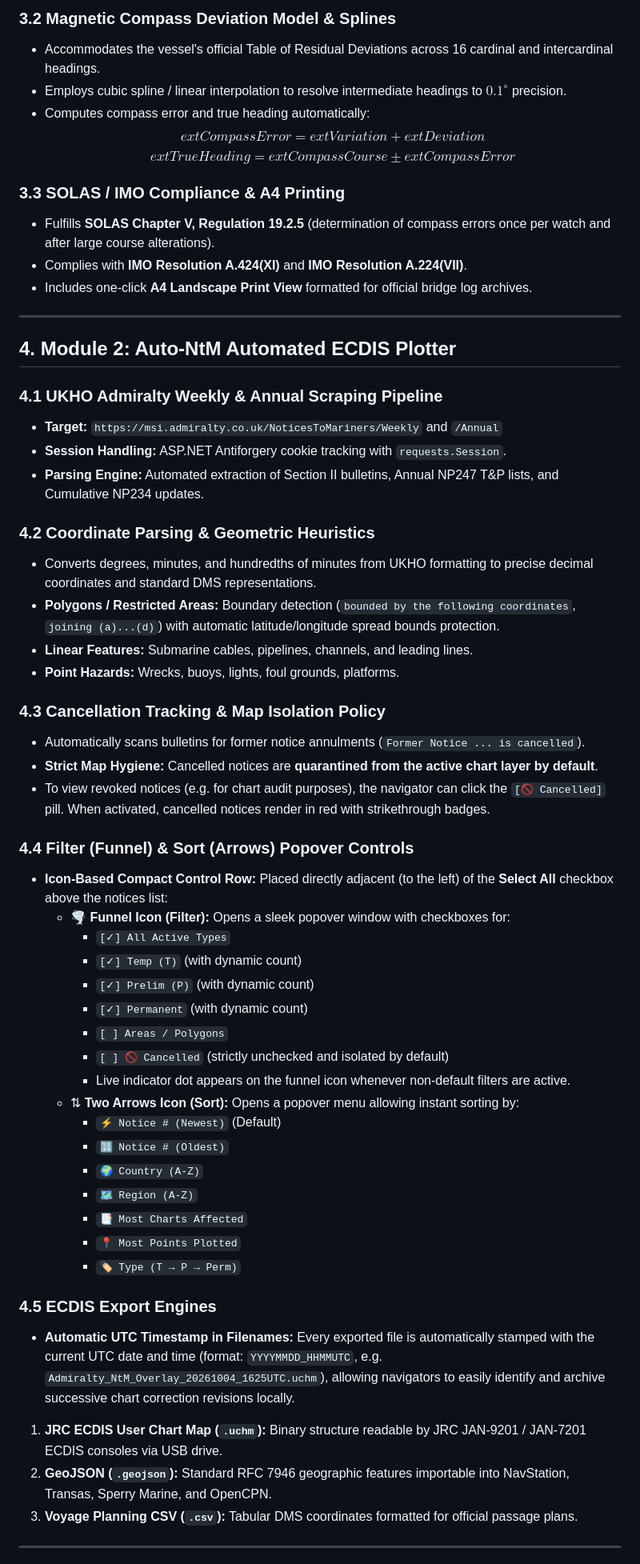
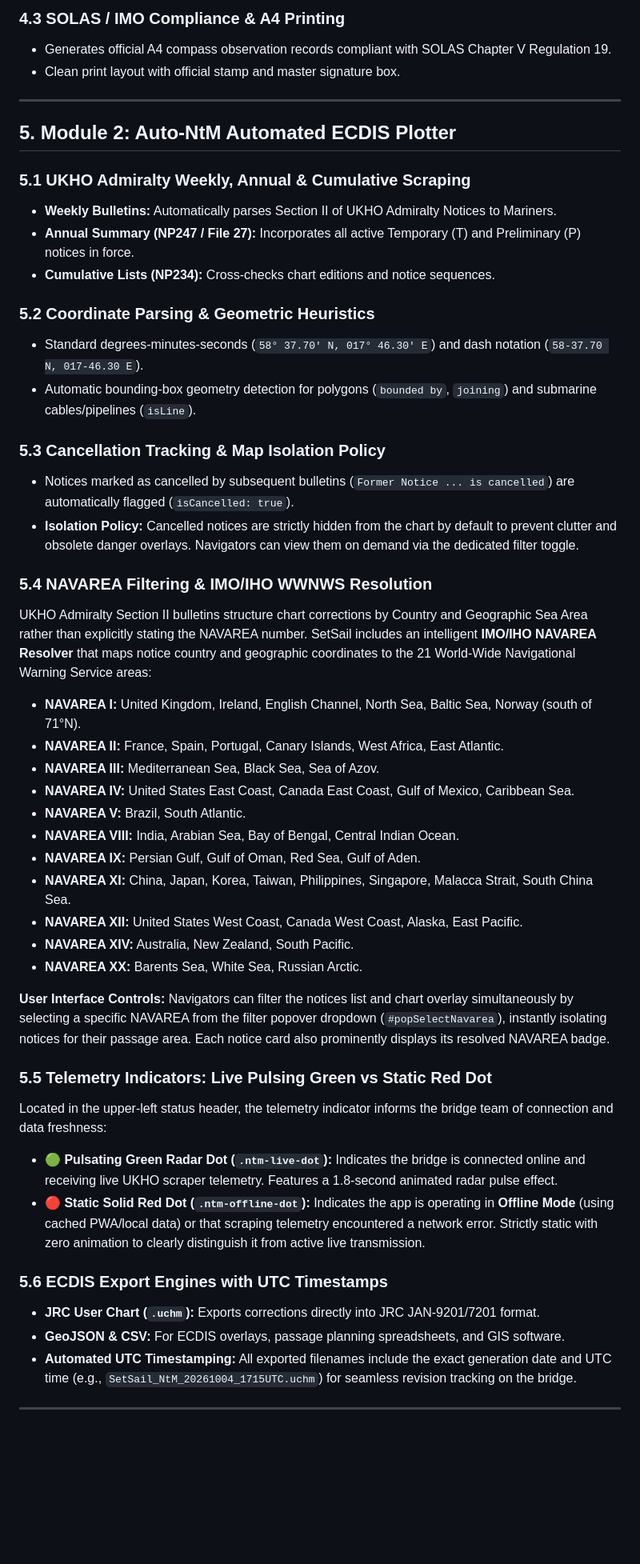
Before and after one commit to waffiman/Admirality-NtM-Scraper, a Markdown page: OVERVIEW.md, the part around one of its changes. Shown at 80% size. Drawn GitHub-style; blank space fills up the shorter version.

Commit message:
Technical Wiki: Document PWA, NAVAREA and telemetry dots

```diff
--- a/OVERVIEW.md
+++ b/OVERVIEW.md
@@ -86,61 +103,51 @@
 
-### 3.2 Magnetic Compass Deviation Model & Splines
-* Accommodates the vessel's official Table of Residual Deviations across 16 cardinal and intercardinal headings.
-* Employs cubic spline / linear interpolation to resolve intermediate headings to $0.1^\circ$ precision.
-* Computes compass error and true heading automatically:
-  $$	ext{Compass Error} = 	ext{Variation} + 	ext{Deviation}$$
-  $$	ext{True Heading} = 	ext{Compass Course} \pm 	ext{Compass Error}$$
-
-### 3.3 SOLAS / IMO Compliance & A4 Printing
-* Fulfills **SOLAS Chapter V, Regulation 19.2.5** (determination of compass errors once per watch and after large course alterations).
-* Complies with **IMO Resolution A.424(XI)** and **IMO Resolution A.224(VII)**.
-* Includes one-click **A4 Landscape Print View** formatted for official bridge log archives.
+### 4.3 SOLAS / IMO Compliance & A4 Printing
+* Generates official A4 compass observation records compliant with SOLAS Chapter V Regulation 19.
+* Clean print layout with official stamp and master signature box.
 
 ---
 
-## 4. Module 2: Auto-NtM Automated ECDIS Plotter
+## 5. Module 2: Auto-NtM Automated ECDIS Plotter
 
-### 4.1 UKHO Admiralty Weekly & Annual Scraping Pipeline
-* **Target:** `https://msi.admiralty.co.uk/NoticesToMariners/Weekly` and `/Annual`
-* **Session Handling:** ASP.NET Antiforgery cookie tracking with `requests.Session`.
-* **Parsing Engine:** Automated extraction of Section II bulletins, Annual NP247 T&P lists, and Cumulative NP234 updates.
+### 5.1 UKHO Admiralty Weekly, Annual & Cumulative Scraping
+* **Weekly Bulletins:** Automatically parses Section II of UKHO Admiralty Notices to Mariners.
+* **Annual Summary (NP247 / File 27):** Incorporates all active Temporary (T) and Preliminary (P) notices in force.
+* **Cumulative Lists (NP234):** Cross-checks chart editions and notice sequences.
 
-### 4.2 Coordinate Parsing & Geometric Heuristics
-* Converts degrees, minutes, and hundredths of minutes from UKHO formatting to precise decimal coordinates and standard DMS representations.
-* **Polygons / Restricted Areas:** Boundary detection (`bounded by the following coordinates`, `joining (a)...(d)`) with automatic latitude/longitude spread bounds protection.
-* **Linear Features:** Submarine cables, pipelines, channels, and leading lines.
-* **Point Hazards:** Wrecks, buoys, lights, foul grounds, platforms.
+### 5.2 Coordinate Parsing & Geometric Heuristics
+* Standard degrees-minutes-seconds (`58° 37.70' N, 017° 46.30' E`) and dash notation (`58-37.70 N, 017-46.30 E`).
+* Automatic bounding-box geometry detection for polygons (`bounded by`, `joining`) and submarine cables/pipelines (`isLine`).
 
-### 4.3 Cancellation Tracking & Map Isolation Policy
-* Automatically scans bulletins for former notice annulments (`Former Notice ... is cancelled`).
-* **Strict Map Hygiene:** Cancelled notices are **quarantined from the active chart layer by default**.
-* To view revoked notices (e.g. for chart audit purposes), the navigator can click the `[🚫 Cancelled]` pill. When activated, cancelled notices render in red with strikethrough badges.
+### 5.3 Cancellation Tracking & Map Isolation Policy
+* Notices marked as cancelled by subsequent bulletins (`Former Notice ... is cancelled`) are automatically flagged (`isCancelled: true`).
+* **Isolation Policy:** Cancelled notices are strictly hidden from the chart by default to prevent clutter and obsolete danger overlays. Navigators can view them on demand via the dedicated filter toggle.
 
-### 4.4 Filter (Funnel) & Sort (Arrows) Popover Controls
-* **Icon-Based Compact Control Row:** Placed directly adjacent (to the left) of the **Select All** checkbox above the notices list:
-  * 🌪️ **Funnel Icon (Filter):** Opens a sleek popover window with checkboxes for:
-    * `[✓] All Active Types`
-    * `[✓] Temp (T)` (with dynamic count)
-    * `[✓] Prelim (P)` (with dynamic count)
-    * `[✓] Permanent` (with dynamic count)
-    * `[ ] Areas / Polygons`
-    * `[ ] 🚫 Cancelled` (strictly unchecked and isolated by default)
-    * Live indicator dot appears on the funnel icon whenever non-default filters are active.
-  * ⇅ **Two Arrows Icon (Sort):** Opens a popover menu allowing instant sorting by:
-    * `⚡ Notice # (Newest)` (Default)
-    * `🔢 Notice # (Oldest)`
-    * `🌍 Country (A-Z)`
-    * `🗺️ Region (A-Z)`
-    * `📑 Most Charts Affected`
-    * `📍 Most Points Plotted`
-    * `🏷️ Type (T → P → Perm)`
+### 5.4 NAVAREA Filtering & IMO/IHO WWNWS Resolution
+UKHO Admiralty Section II bulletins structure chart corrections by Country and Geographic Sea Area rather than explicitly stating the NAVAREA number. SetSail includes an intelligent **IMO/IHO NAVAREA Resolver** that maps notice country and geographic coordinates to the 21 World-Wide Navigational Warning Service areas:
+* **NAVAREA I:** United Kingdom, Ireland, English Channel, North Sea, Baltic Sea, Norway (south of 71°N).
+* **NAVAREA II:** France, Spain, Portugal, Canary Islands, West Africa, East Atlantic.
+* **NAVAREA III:** Mediterranean Sea, Black Sea, Sea of Azov.
+* **NAVAREA IV:** United States East Coast, Canada East Coast, Gulf of Mexico, Caribbean Sea.
+* **NAVAREA V:** Brazil, South Atlantic.
+* **NAVAREA VIII:** India, Arabian Sea, Bay of Bengal, Central Indian Ocean.
+* **NAVAREA IX:** Persian Gulf, Gulf of Oman, Red Sea, Gulf of Aden.
+* **NAVAREA XI:** China, Japan, Korea, Taiwan, Philippines, Singapore, Malacca Strait, South China Sea.
+* **NAVAREA XII:** United States West Coast, Canada West Coast, Alaska, East Pacific.
+* **NAVAREA XIV:** Australia, New Zealand, South Pacific.
+* **NAVAREA XX:** Barents Sea, White Sea, Russian Arctic.
 
-### 4.5 ECDIS Export Engines
-* **Automatic UTC Timestamp in Filenames:** Every exported file is automatically stamped with the current UTC date and time (format: `YYYYMMDD_HHMMUTC`, e.g. `Admiralty_NtM_Overlay_20261004_1625UTC.uchm`), allowing navigators to easily identify and archive successive chart correction revisions locally.
+**User Interface Controls:**
+Navigators can filter the notices list and chart overlay simultaneously by selecting a specific NAVAREA from the filter popover dropdown (`#popSelectNavarea`), instantly isolating notices for their passage area. Each notice card also prominently displays its resolved NAVAREA badge.
 
-1. **JRC ECDIS User Chart Map (`.uchm`):** Binary structure readable by JRC JAN-9201 / JAN-7201 ECDIS consoles via USB drive.
-2. **GeoJSON (`.geojson`):** Standard RFC 7946 geographic features importable into NavStation, Transas, Sperry Marine, and OpenCPN.
-3. **Voyage Planning CSV (`.csv`):** Tabular DMS coordinates formatted for official passage plans.
+### 5.5 Telemetry Indicators: Live Pulsing Green vs Static Red Dot
+Located in the upper-left status header, the telemetry indicator informs the bridge team of connection and data freshness:
+* **🟢 Pulsating Green Radar Dot (`.ntm-live-dot`):** Indicates the bridge is connected online and receiving live UKHO scraper telemetry. Features a 1.8-second animated radar pulse effect.
+* **🔴 Static Solid Red Dot (`.ntm-offline-dot`):** Indicates the app is operating in **Offline Mode** (using cached PWA/local data) or that scraping telemetry encountered a network error. Strictly static with zero animation to clearly distinguish it from active live transmission.
+
+### 5.6 ECDIS Export Engines with UTC Timestamps
+* **JRC User Chart (`.uchm`):** Exports corrections directly into JRC JAN-9201/7201 format.
+* **GeoJSON & CSV:** For ECDIS overlays, passage planning spreadsheets, and GIS software.
+* **Automated UTC Timestamping:** All exported filenames include the exact generation date and UTC time (e.g., `SetSail_NtM_20261004_1715UTC.uchm`) for seamless revision tracking on the bridge.
 
 ---
 
```
Also changed, not shown: other parts of OVERVIEW.md (+100 -64 lines).
